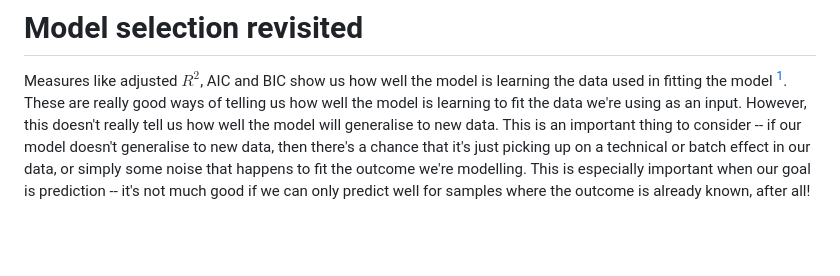
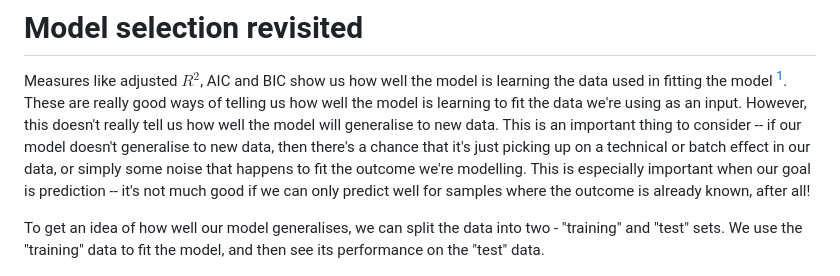
Before and after one commit to carpentries-incubator/high-dimensional-stats-r, a Markdown page: _episodes/03-regression-regularisation.md, the part around the change. Drawn GitHub-style; blank space fills up the shorter version.

```diff
--- a/_episodes/03-regression-regularisation.md
+++ b/_episodes/03-regression-regularisation.md
@@ -262,6 +262,10 @@ to fit the outcome we're modelling.
 This is especially important when our goal is prediction --
 it's not much good if we can only predict well for samples where
 the outcome is already known, after all!
+
+To get an idea of how well our model generalises, we can split the data into
+two - "training" and "test" sets. We use the "training" data to fit the model,
+and then see its performance on the "test" data.
 
 <img src="../fig/validation.png" title="Alt" alt="Alt" width="500px" style="display: block; margin: auto;" />
 
```
Also changed, not shown: _episodes/01-introduction-to-high-dimensional-data.md (+1 -1 lines), fig/rmd-05-pca-biplot-1.png, fig/rmd-05-pca-biplot-ex2-1.png, fig/rmd-05-pca-loadings-1.png, 6 other files.
